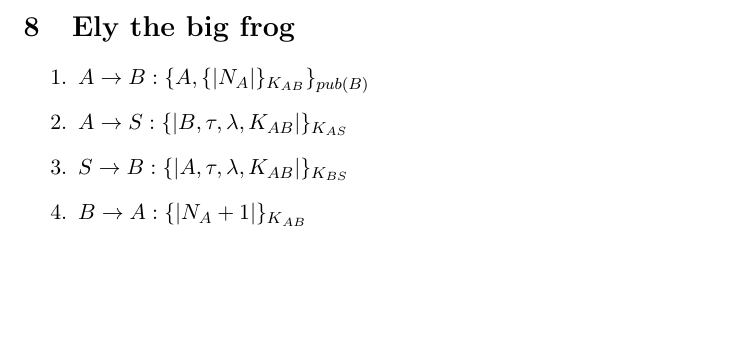
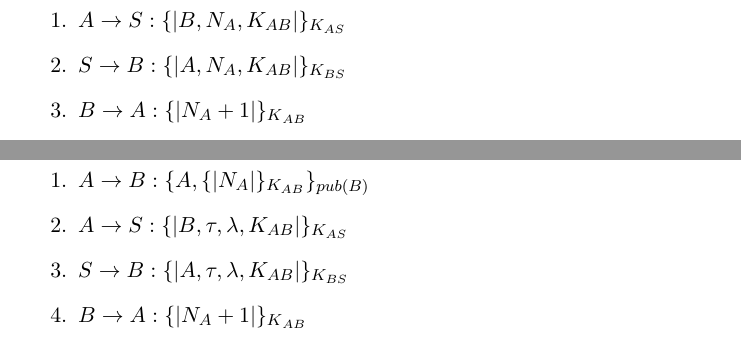
Before and after one commit to moise7000/Security-Protocols, a LaTeX document (design/main.tex, which reads design/protocols/protocol-ely-the-little-frog.tex): part of page 3 of 4 before the commit and two parts of pages 4 and 5 of 6 after it, the two joined at a grey line, cut at the place of the change, the shorter picture padded with empty space. Compiled offline with pdfLaTeX.

Commit message:
[+] new proposition

```diff
--- /dev/null
+++ b/design/protocols/protocol-ely-the-little-frog.tex
@@ -0,0 +1,7 @@
+\section{Ely the little frog}
+
+\begin{enumerate}
+    \item $A \rightarrow S : \{|B, N_A, K_{AB}|\}_{K_{AS}}$
+    \item $S \rightarrow B : \{|A, N_A, K_{AB}|\}_{K_{BS}}$
+    \item $B \rightarrow A : \{|N_A+1|\}_{K{_{AB}}$
+\end{enumerate}
```
Also changed, not shown: design/main.tex (+3 -0 lines), out/main.pdf.
